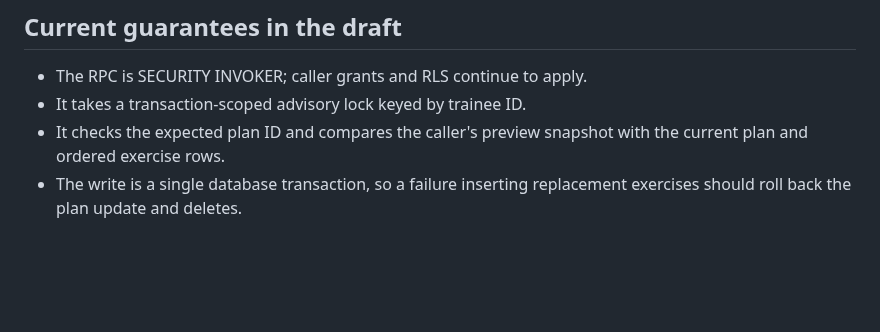
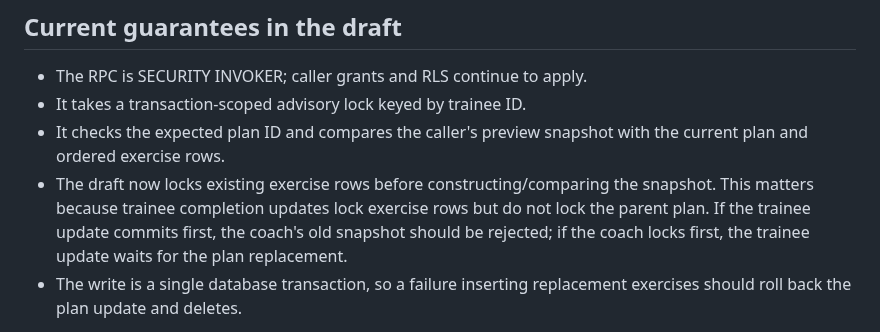
Before and after one commit to mojtabahassanpour6856-eng/fitness-seh-galeh, a Markdown page: docs/WORKOUT_CONCURRENCY_RELEASE_GATE.md, the part around the change. Rendered like a GitHub page; blank space fills up the shorter version.

Commit message:
docs: record exercise row-lock race mitigation

```diff
--- a/docs/WORKOUT_CONCURRENCY_RELEASE_GATE.md
+++ b/docs/WORKOUT_CONCURRENCY_RELEASE_GATE.md
@@ -7,6 +7,7 @@ Status: **NOT PASSED**. This document defines what must be proven before the ato
 - The RPC is SECURITY INVOKER; caller grants and RLS continue to apply.
 - It takes a transaction-scoped advisory lock keyed by trainee ID.
 - It checks the expected plan ID and compares the caller's preview snapshot with the current plan and ordered exercise rows.
+- The draft now locks existing exercise rows before constructing/comparing the snapshot. This matters because trainee completion updates lock exercise rows but do not lock the parent plan. If the trainee update commits first, the coach's old snapshot should be rejected; if the coach locks first, the trainee update waits for the plan replacement.
 - The write is a single database transaction, so a failure inserting replacement exercises should roll back the plan update and deletes.
 
 These are code-level properties, not proof that concurrent calls behave correctly in a real multi-connection test. The existing static assertion only checks that the lock expression remains in the function definition.
```
